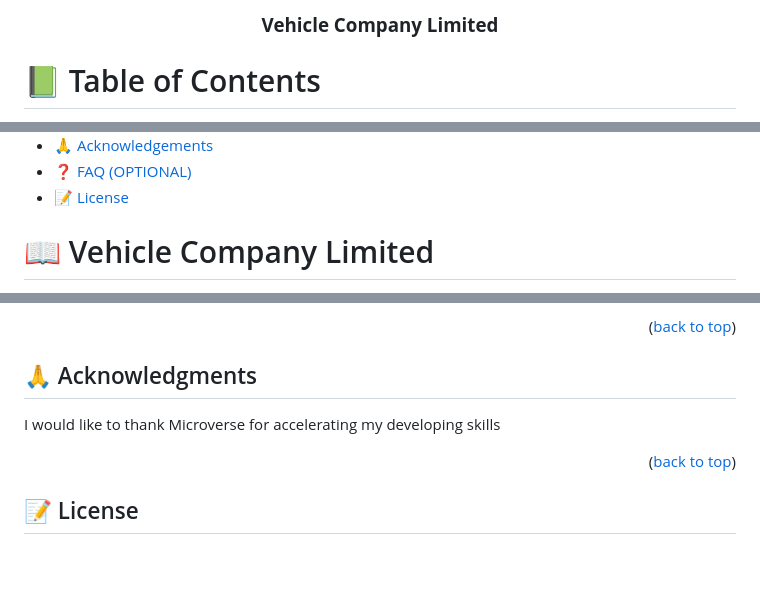
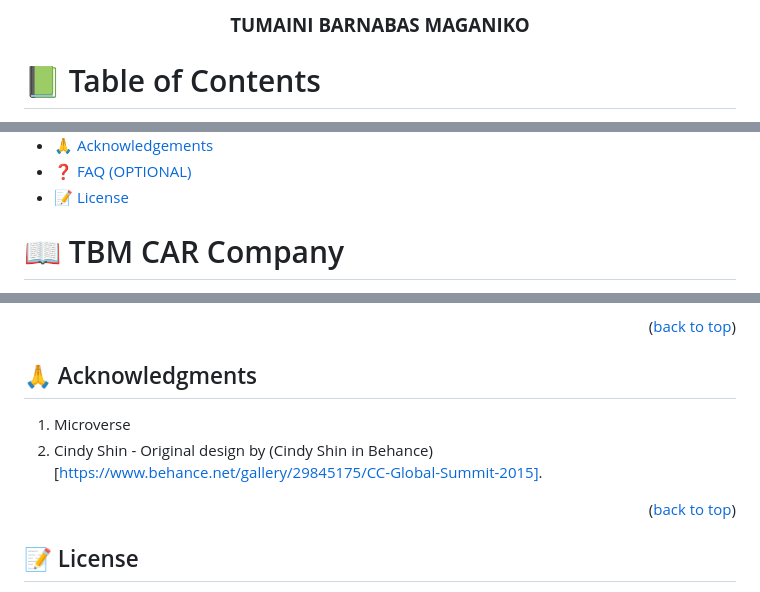
Before and after one commit to tumainimaganiko/Vehicle-Company, a Markdown page: README.md, 3 parts joined by grey strips. GitHub-like rendering; blank space fills up the shorter version.

```diff
--- a/README.md
+++ b/README.md
@@ -5,7 +5,7 @@
 
   <br/>
 
-  <h3><b>Vehicle Company Limited</b></h3>
+  <h3><b>TUMAINI BARNABAS MAGANIKO</b></h3>
 
 </div>
 
@@ -35,5 +35,5 @@
 
 <!-- PROJECT DESCRIPTION -->
 
-# 📖 Vehicle Company Limited <a name="about-project"></a>
+# 📖 TBM CAR Company <a name="about-project"></a>
 
@@ -179,9 +181,9 @@ If you like this project rate me star
 <!-- ACKNOWLEDGEMENTS -->
 
 ## 🙏 Acknowledgments <a name="acknowledgements"></a>
+1. Microverse
+2. Cindy Shin - Original design by (Cindy Shin in Behance) [https://www.behance.net/gallery/29845175/CC-Global-Summit-2015].
 
-
-I would like to thank Microverse for accelerating my developing skills
 
 <p align="right">(<a href="#readme-top">back to top</a>)</p>
 
```
Also changed, not shown: other parts of README.md (+7 -5 lines).
